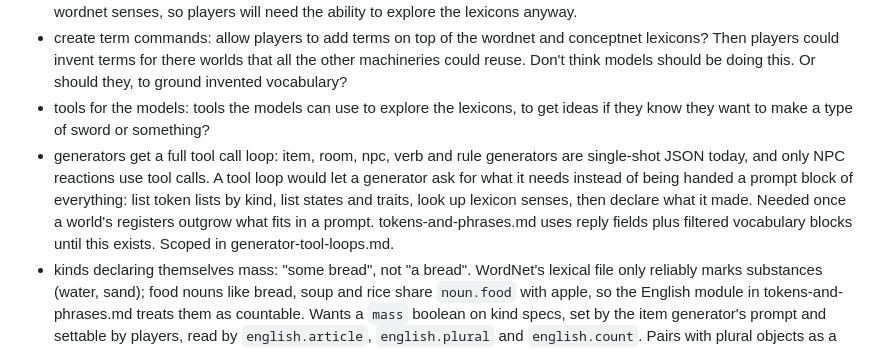
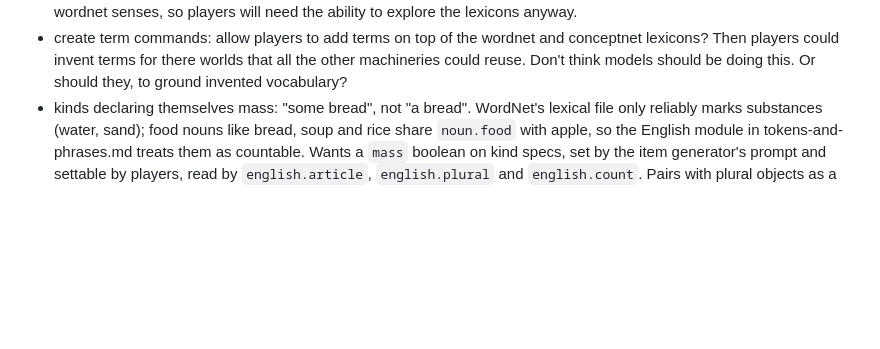
Before and after one commit to fastfinge/aimud, a Markdown page: docs/future-plans.md, the part around the change. Drawn GitHub-style; blank space fills up the shorter version.

Commit message:
Done and dusted generator loops. Docs are updated.

```diff
--- a/docs/future-plans.md
+++ b/docs/future-plans.md
@@ -50,8 +50,6 @@ unexpectedly, etc.
 * Co-ownership and institutional owners: worth having for corporations, countries, gangs, guilds, etc.
 * view term command: just for player interest. define returns everything conceptnet and wordnet both know about a term. Useful for players to get ideas if they're building themselves with no LLM. And things they build can get associated with wordnet senses, so players will need the ability to explore the lexicons anyway.
 * create term commands: allow players to add terms on top of the wordnet and conceptnet lexicons? Then players could invent terms for there worlds that all the other machineries could reuse. Don't think models should be doing this. Or should they, to ground invented vocabulary?
-* tools for the models: tools the models can use to explore the lexicons, to get ideas if they know they want to make a type of sword or something?
-* generators get a full tool call loop: item, room, npc, verb and rule generators are single-shot JSON today, and only NPC reactions use tool calls. A tool loop would let a generator ask for what it needs instead of being handed a prompt block of everything: list token lists by kind, list states and traits, look up lexicon senses, then declare what it made. Needed once a world's registers outgrow what fits in a prompt. tokens-and-phrases.md uses reply fields plus filtered vocabulary blocks until this exists. Scoped in generator-tool-loops.md.
 * kinds declaring themselves mass: "some bread", not "a bread". WordNet's lexical file only reliably marks substances (water, sand); food nouns like bread, soup and rice share `noun.food` with apple, so the English module in tokens-and-phrases.md treats them as countable. Wants a `mass` boolean on kind specs, set by the item generator's prompt and settable by players, read by `english.article`, `english.plural` and `english.count`. Pairs with plural objects as a single bound thing.
 * go through Evennia's crafting contrib. Could our rules and actions express everything here if fully used? If not, what are we missing? https://www.evennia.com/docs/latest/Contribs/Contrib-Crafting.html
 * a hand-built "endless alchemy" world, that ships with aimud. Gives the player earth, air, fire, and water. Let's them combine two of them, and the LLM decide what results from combining two things. Contains hand-built npc with a quest chain asking for different things for the player to try and make. Demonstrates hand-built rules and models working together, and how the player can build something fun that's more of a classic game shape, and the LLM can expand on it. With tutorial doc explaining how the world was made. Updated as new features are added, as the flagship to demonstrate what aimud is capable of.
```
Also changed, not shown: docs/generator-tool-loops.md (+1 -5 lines).
